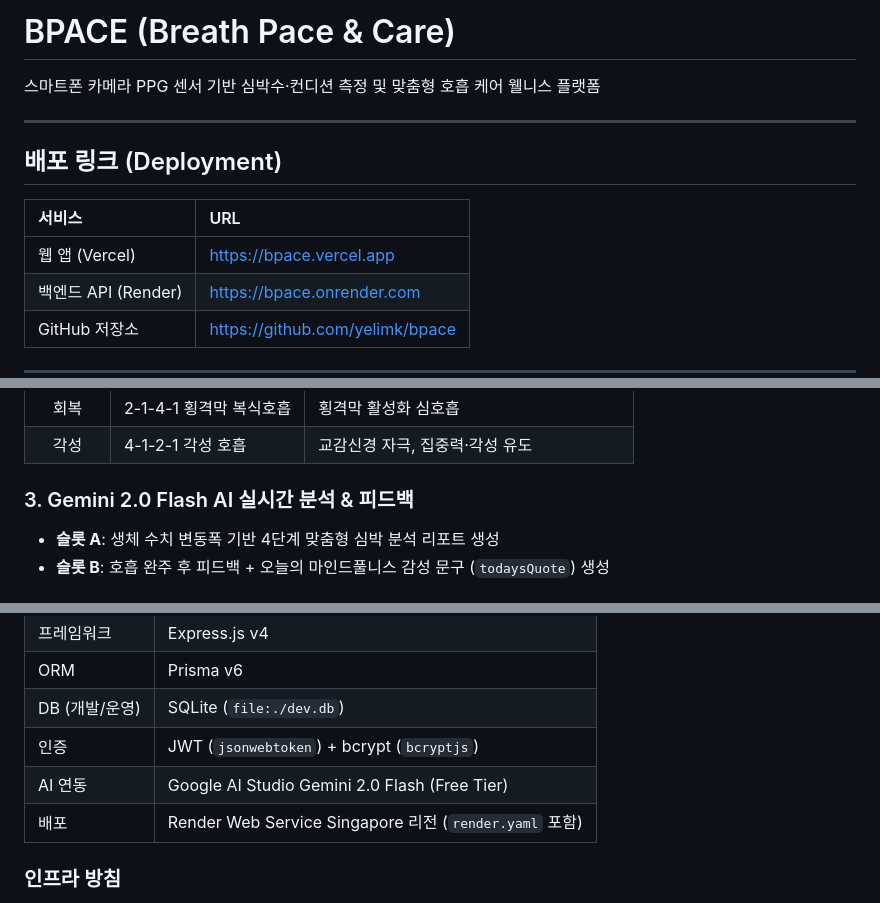
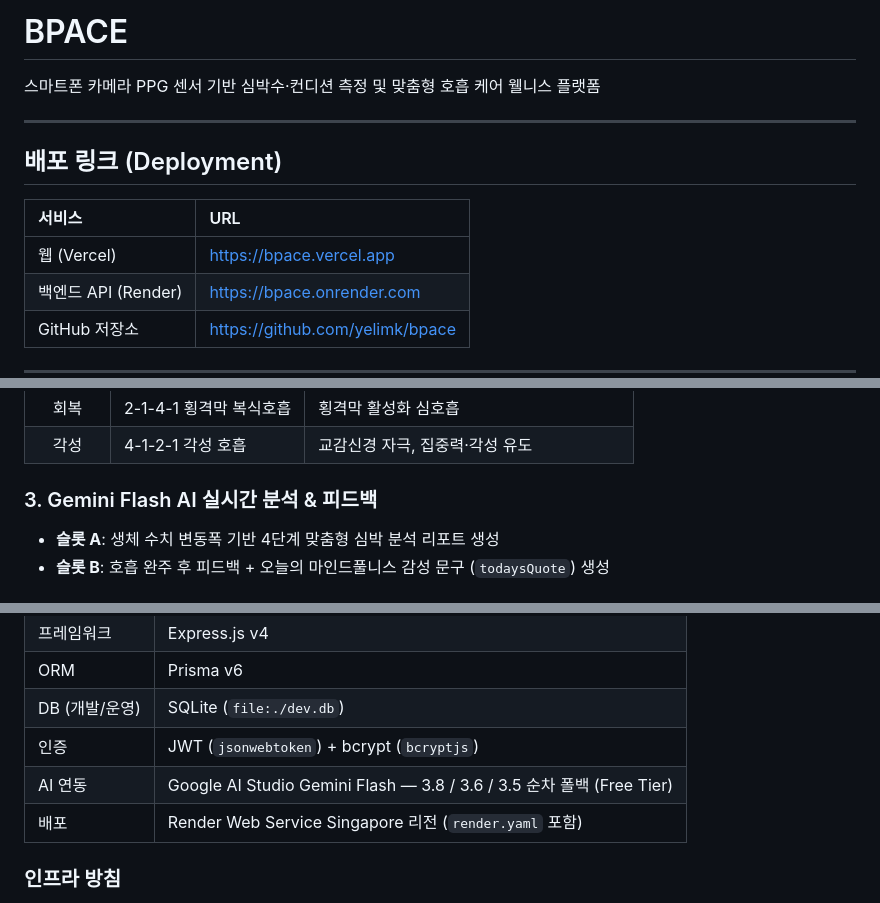
Before and after one commit to yelimk/bpace, a Markdown page: README.md, 3 parts joined by grey strips. Rendered like a GitHub page.

Commit message:
docs: Gemini 모델명 실제 구현 기준으로 수정 (2.0 Flash -> 3.8/3.6/3.5 Flash 폴백)

```diff
--- a/README.md
+++ b/README.md
@@ -1,4 +1,4 @@
-# BPACE (Breath Pace & Care)
+# BPACE
 
 스마트폰 카메라 PPG 센서 기반 심박수·컨디션 측정 및 맞춤형 호흡 케어 웰니스 플랫폼
 
@@ -8,7 +8,7 @@
 
 | 서비스 | URL |
 | :--- | :--- |
-| 웹 앱 (Vercel) | https://bpace.vercel.app |
+| 웹 (Vercel) | https://bpace.vercel.app |
 | 백엔드 API (Render) | https://bpace.onrender.com |
 | GitHub 저장소 | https://github.com/yelimk/bpace |
 
@@ -40,7 +40,7 @@ BPACE는 별도의 웨어러블 기기 없이 **스마트폰 카메라(PPG, 광
 | 회복 | 2-1-4-1 횡격막 복식호흡 | 횡격막 활성화 심호흡 |
 | 각성 | 4-1-2-1 각성 호흡 | 교감신경 자극, 집중력·각성 유도 |
 
-### 3. Gemini 2.0 Flash AI 실시간 분석 & 피드백
+### 3. Gemini Flash AI 실시간 분석 & 피드백
 - **슬롯 A**: 생체 수치 변동폭 기반 4단계 맞춤형 심박 분석 리포트 생성
 - **슬롯 B**: 호흡 완주 후 피드백 + 오늘의 마인드풀니스 감성 문구 (`todaysQuote`) 생성
 
@@ -75,7 +75,7 @@ BPACE는 별도의 웨어러블 기기 없이 **스마트폰 카메라(PPG, 광
 | ORM | Prisma v6 |
 | DB (개발/운영) | SQLite (`file:./dev.db`) |
 | 인증 | JWT (`jsonwebtoken`) + bcrypt (`bcryptjs`) |
-| AI 연동 | Google AI Studio Gemini 2.0 Flash (Free Tier) |
+| AI 연동 | Google AI Studio Gemini Flash — 3.8 / 3.6 / 3.5 순차 폴백 (Free Tier) |
 | 배포 | Render Web Service Singapore 리전 (`render.yaml` 포함) |
 
 ### 인프라 방침
```
Also changed, not shown: other parts of README.md (+1 -1 lines).
